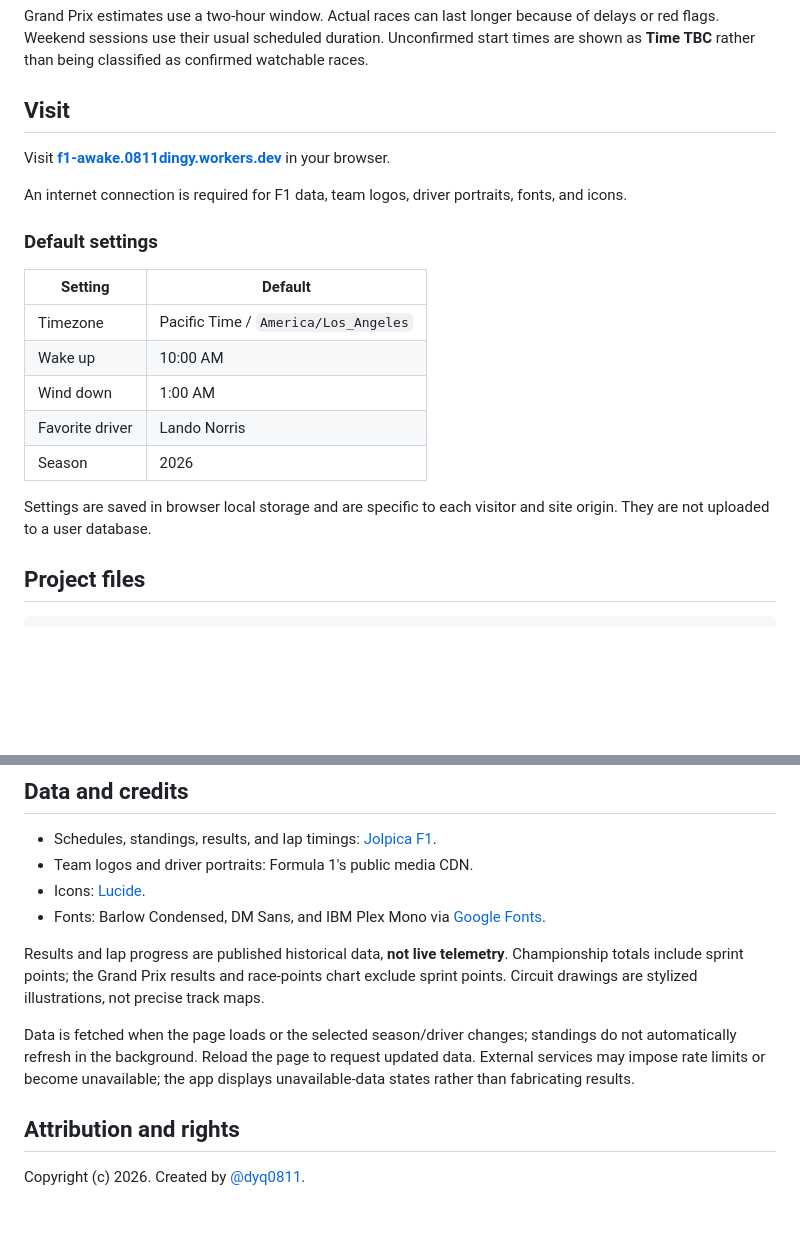
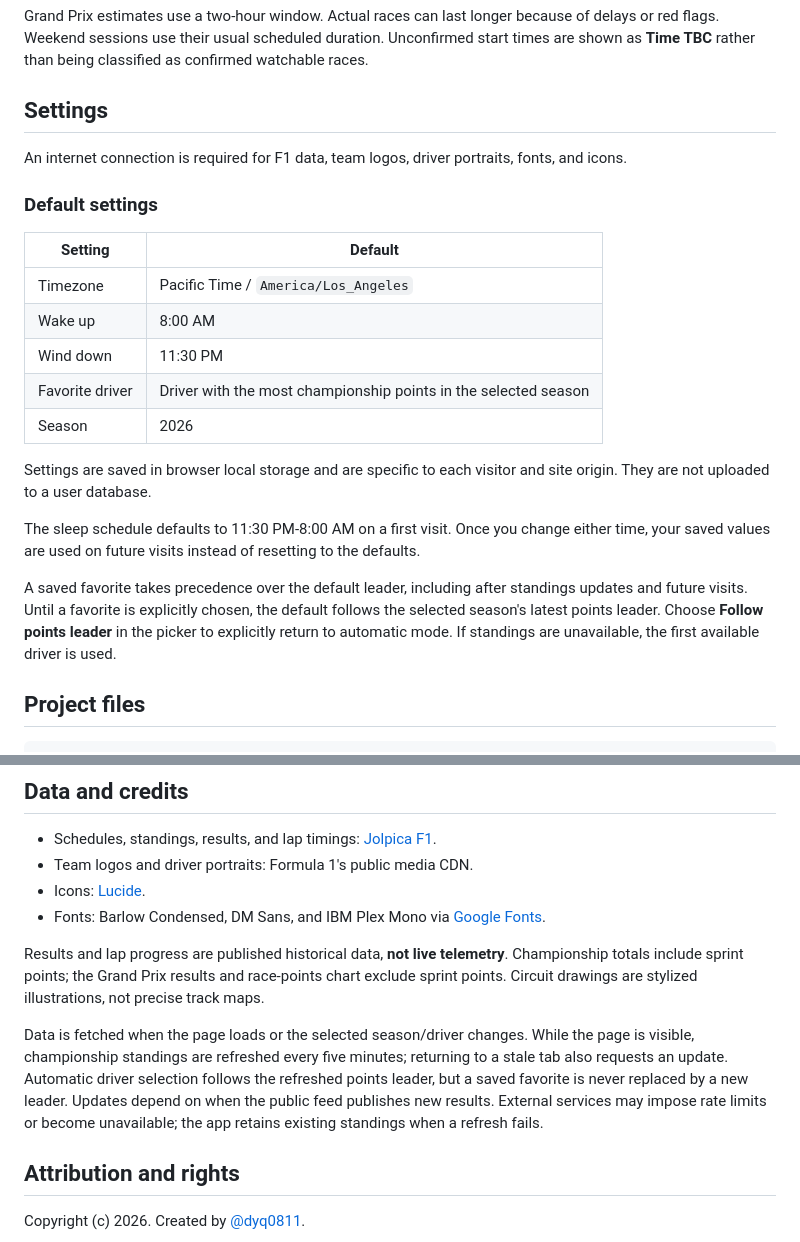
Before and after one commit to dyq0811/f1-awake, a Markdown page: README.md, 2 parts joined by grey strips. Drawn GitHub-style; blank space fills up the shorter version.

```diff
--- a/README.md
+++ b/README.md
@@ -32,9 +42,7 @@ Preview captured on October 6, 2026. Race schedules and standings change as the
 
 Grand Prix estimates use a two-hour window. Actual races can last longer because of delays or red flags. Weekend sessions use their usual scheduled duration. Unconfirmed start times are shown as **Time TBC** rather than being classified as confirmed watchable races.
 
-## Visit
-
-Visit **[f1-awake.0811dingy.workers.dev](https://f1-awake.0811dingy.workers.dev)** in your browser.
+## Settings
 
 An internet connection is required for F1 data, team logos, driver portraits, fonts, and icons.
 
@@ -43,12 +51,16 @@ An internet connection is required for F1 data, team logos, driver portraits, fo
 | Setting | Default |
 | --- | --- |
 | Timezone | Pacific Time / `America/Los_Angeles` |
-| Wake up | 10:00 AM |
-| Wind down | 1:00 AM |
-| Favorite driver | Lando Norris |
+| Wake up | 8:00 AM |
+| Wind down | 11:30 PM |
+| Favorite driver | Driver with the most championship points in the selected season |
 | Season | 2026 |
 
 Settings are saved in browser local storage and are specific to each visitor and site origin. They are not uploaded to a user database.
+
+The sleep schedule defaults to 11:30 PM-8:00 AM on a first visit. Once you change either time, your saved values are used on future visits instead of resetting to the defaults.
+
+A saved favorite takes precedence over the default leader, including after standings updates and future visits. Until a favorite is explicitly chosen, the default follows the selected season's latest points leader. Choose **Follow points leader** in the picker to explicitly return to automatic mode. If standings are unavailable, the first available driver is used.
 
 ## Project files
 
@@ -71,7 +83,7 @@ f1-afterhours/
 
 Results and lap progress are published historical data, **not live telemetry**. Championship totals include sprint points; the Grand Prix results and race-points chart exclude sprint points. Circuit drawings are stylized illustrations, not precise track maps.
 
-Data is fetched when the page loads or the selected season/driver changes; standings do not automatically refresh in the background. Reload the page to request updated data. External services may impose rate limits or become unavailable; the app displays unavailable-data states rather than fabricating results.
+Data is fetched when the page loads or the selected season/driver changes. While the page is visible, championship standings are refreshed every five minutes; returning to a stale tab also requests an update. Automatic driver selection follows the refreshed points leader, but a saved favorite is never replaced by a new leader. Updates depend on when the public feed publishes new results. External services may impose rate limits or become unavailable; the app retains existing standings when a refresh fails.
 
 ## Attribution and rights
 
```
Also changed, not shown: other parts of README.md (+11 -1 lines), preview.png, 3 other files.
